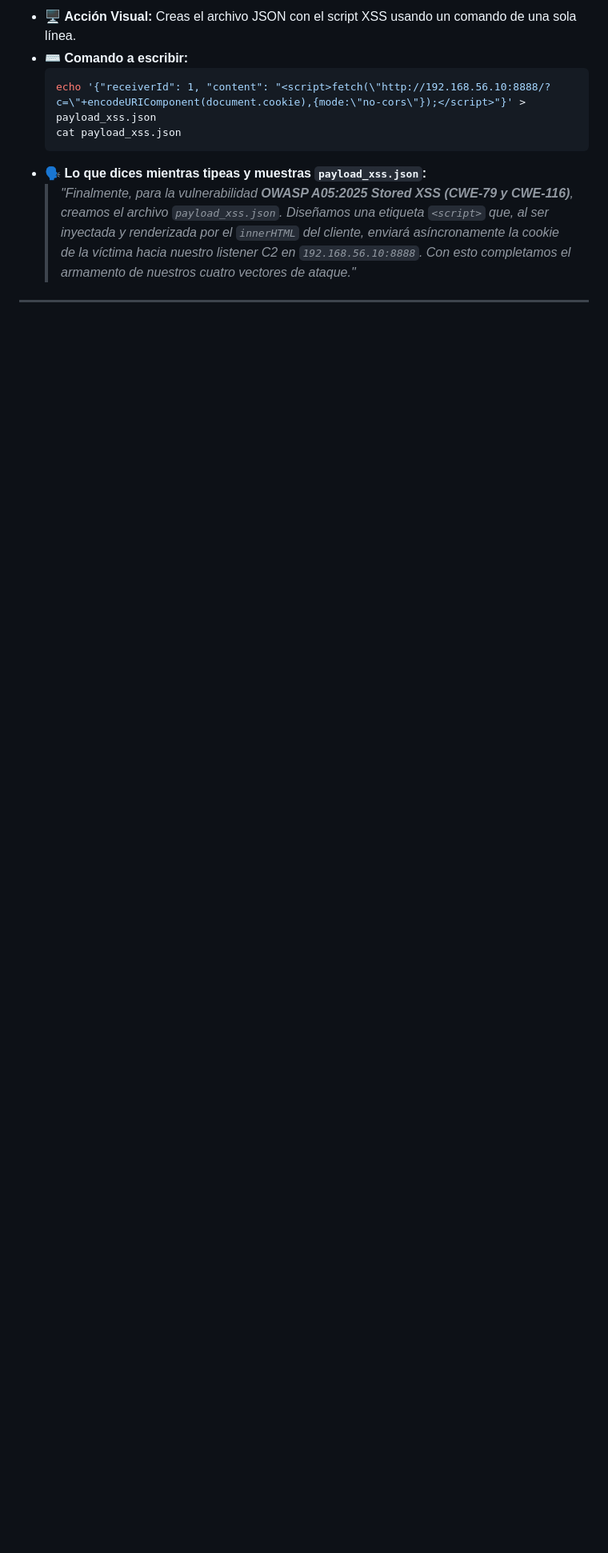
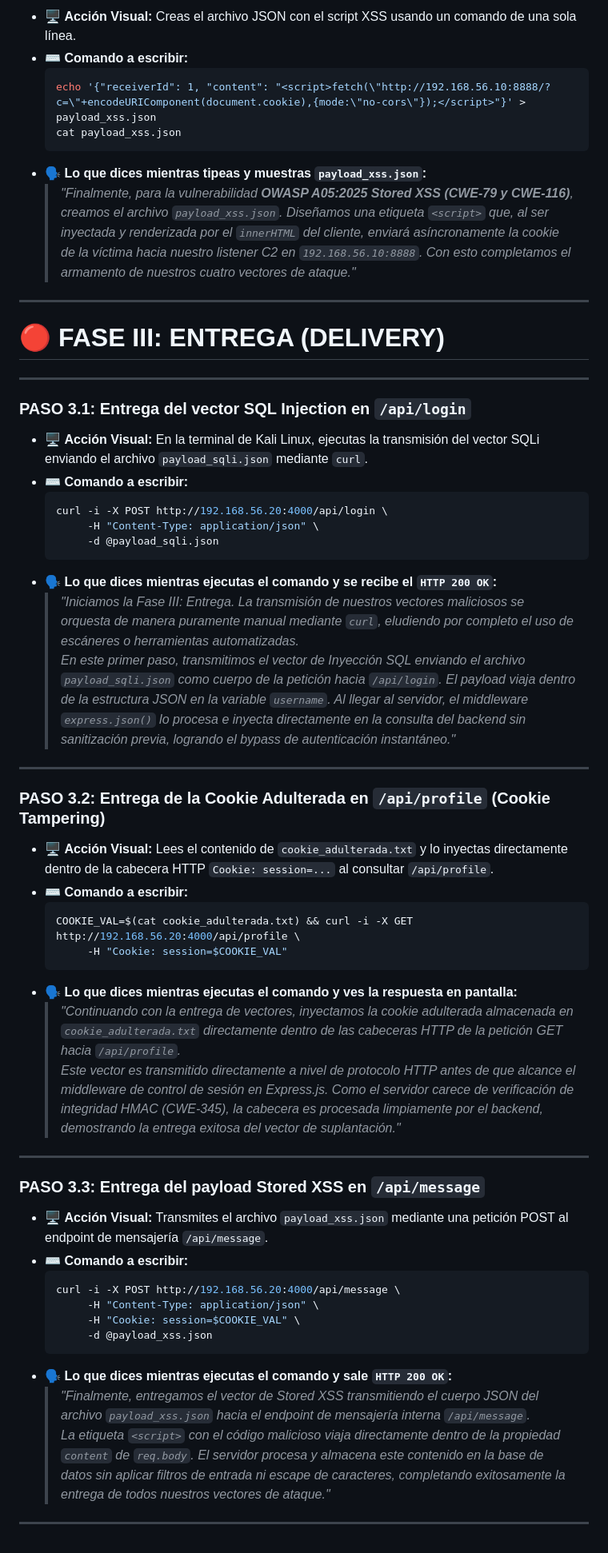
Before and after one commit to MDiSc/vulnapxd, a Markdown page: docs/GUION_DEFENSA_VIDEO.md, the part around the change. Shown at 80% size. Drawn GitHub-style; blank space fills up the shorter version.

Commit message:
docs(video): agregar Fase III Entrega al guion

````diff
--- a/docs/GUION_DEFENSA_VIDEO.md
+++ b/docs/GUION_DEFENSA_VIDEO.md
@@ -117,3 +117,52 @@
   > *"Finalmente, para la vulnerabilidad **OWASP A05:2025 Stored XSS (CWE-79 y CWE-116)**, creamos el archivo `payload_xss.json`. Diseñamos una etiqueta `<script>` que, al ser inyectada y renderizada por el `innerHTML` del cliente, enviará asíncronamente la cookie de la víctima hacia nuestro listener C2 en `192.168.56.10:8888`. Con esto completamos el armamento de nuestros cuatro vectores de ataque."*
 
 ---
+
+# 🔴 FASE III: ENTREGA (DELIVERY)
+
+---
+
+### PASO 3.1: Entrega del vector SQL Injection en `/api/login`
+
+* 🖥️ **Acción Visual:** En la terminal de Kali Linux, ejecutas la transmisión del vector SQLi enviando el archivo `payload_sqli.json` mediante `curl`.
+* ⌨️ **Comando a escribir:**
+  ```bash
+  curl -i -X POST http://192.168.56.20:4000/api/login \
+       -H "Content-Type: application/json" \
+       -d @payload_sqli.json
+  ```
+* 🗣️ **Lo que dices mientras ejecutas el comando y se recibe el `HTTP 200 OK`:**
+  > *"Iniciamos la Fase III: Entrega. La transmisión de nuestros vectores maliciosos se orquesta de manera puramente manual mediante `curl`, eludiendo por completo el uso de escáneres o herramientas automatizadas.*
+  > *En este primer paso, transmitimos el vector de Inyección SQL enviando el archivo `payload_sqli.json` como cuerpo de la petición hacia `/api/login`. El payload viaja dentro de la estructura JSON en la variable `username`. Al llegar al servidor, el middleware `express.json()` lo procesa e inyecta directamente en la consulta del backend sin sanitización previa, logrando el bypass de autenticación instantáneo."*
+
+---
+
+### PASO 3.2: Entrega de la Cookie Adulterada en `/api/profile` (Cookie Tampering)
+
+* 🖥️ **Acción Visual:** Lees el contenido de `cookie_adulterada.txt` y lo inyectas directamente dentro de la cabecera HTTP `Cookie: session=...` al consultar `/api/profile`.
+* ⌨️ **Comando a escribir:**
+  ```bash
+  COOKIE_VAL=$(cat cookie_adulterada.txt) && curl -i -X GET http://192.168.56.20:4000/api/profile \
+       -H "Cookie: session=$COOKIE_VAL"
+  ```
+* 🗣️ **Lo que dices mientras ejecutas el comando y ves la respuesta en pantalla:**
+  > *"Continuando con la entrega de vectores, inyectamos la cookie adulterada almacenada en `cookie_adulterada.txt` directamente dentro de las cabeceras HTTP de la petición GET hacia `/api/profile`.*
+  > *Este vector es transmitido directamente a nivel de protocolo HTTP antes de que alcance el middleware de control de sesión en Express.js. Como el servidor carece de verificación de integridad HMAC (CWE-345), la cabecera es procesada limpiamente por el backend, demostrando la entrega exitosa del vector de suplantación."*
+
+---
+
+### PASO 3.3: Entrega del payload Stored XSS en `/api/message`
+
+* 🖥️ **Acción Visual:** Transmites el archivo `payload_xss.json` mediante una petición POST al endpoint de mensajería `/api/message`.
+* ⌨️ **Comando a escribir:**
+  ```bash
+  curl -i -X POST http://192.168.56.20:4000/api/message \
+       -H "Content-Type: application/json" \
+       -H "Cookie: session=$COOKIE_VAL" \
+       -d @payload_xss.json
+  ```
+* 🗣️ **Lo que dices mientras ejecutas el comando y sale `HTTP 200 OK`:**
+  > *"Finalmente, entregamos el vector de Stored XSS transmitiendo el cuerpo JSON del archivo `payload_xss.json` hacia el endpoint de mensajería interna `/api/message`.*
+  > *La etiqueta `<script>` con el código malicioso viaja directamente dentro de la propiedad `content` de `req.body`. El servidor procesa y almacena este contenido en la base de datos sin aplicar filtros de entrada ni escape de caracteres, completando exitosamente la entrega de todos nuestros vectores de ataque."*
+
+---
````
